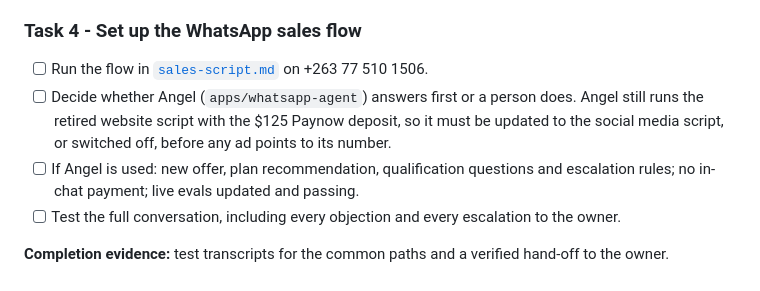
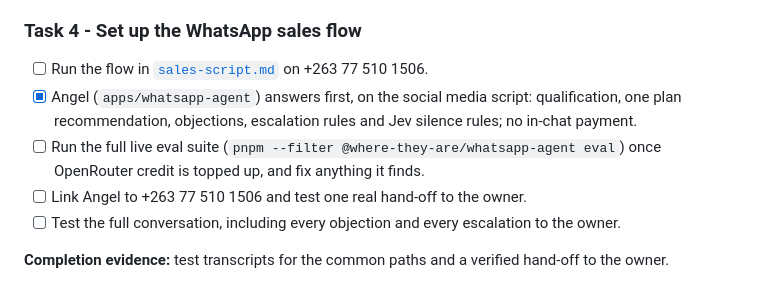
Before and after one commit to Where-they-are/where-they-are, a Markdown page: docs/current_tasks.md, the part around the change. Drawn GitHub-style.

```diff
--- a/docs/current_tasks.md
+++ b/docs/current_tasks.md
@@ -46,8 +46,9 @@ The website-build tasks from the 2026-09-24 experiment are retired. Websites are
 ### Task 4 - Set up the WhatsApp sales flow
 
 - [ ] Run the flow in [`sales-script.md`](./sales-script.md) on +263 77 510 1506.
-- [ ] Decide whether Angel (`apps/whatsapp-agent`) answers first or a person does. Angel still runs the retired website script with the $125 Paynow deposit, so it must be updated to the social media script, or switched off, before any ad points to its number.
-- [ ] If Angel is used: new offer, plan recommendation, qualification questions and escalation rules; no in-chat payment; live evals updated and passing.
+- [x] Angel (`apps/whatsapp-agent`) answers first, on the social media script: qualification, one plan recommendation, objections, escalation rules and Jev silence rules; no in-chat payment.
+- [ ] Run the full live eval suite (`pnpm --filter @where-they-are/whatsapp-agent eval`) once OpenRouter credit is topped up, and fix anything it finds.
+- [ ] Link Angel to +263 77 510 1506 and test one real hand-off to the owner.
 - [ ] Test the full conversation, including every objection and every escalation to the owner.
 
 **Completion evidence:** test transcripts for the common paths and a verified hand-off to the owner.
```
Also changed, not shown: CONTEXT.md (+2 -4 lines), docs/progress.md (+7 -5 lines).
